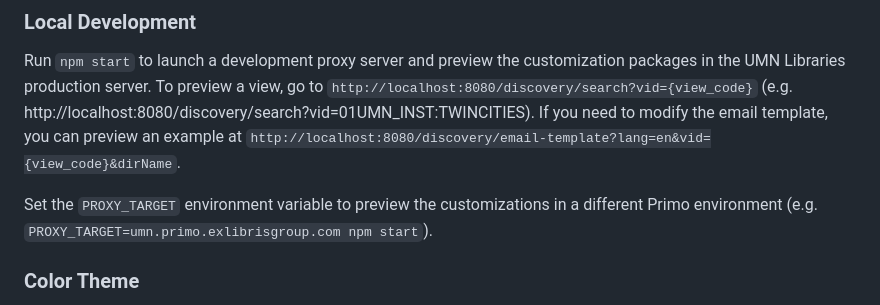
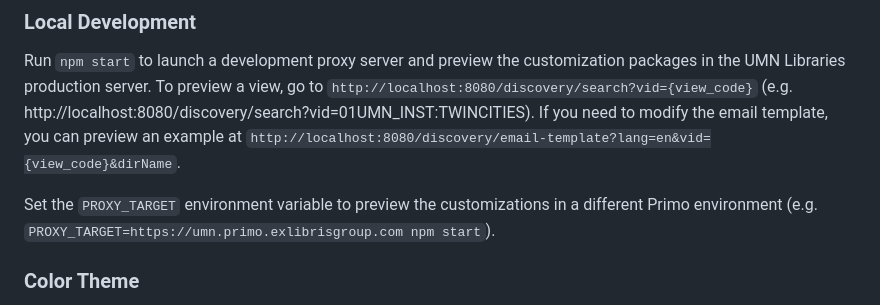
Before and after one commit to UMNLibraries/primo-ve-customization, a Markdown page: README.md, the part around the change. Drawn GitHub-style.

Commit message:
Update readme
Fix PROXY_TARGET example

```diff
--- a/README.md
+++ b/README.md
@@ -18,7 +18,7 @@ When planning our migration from Primo to Primo VE, we discovered that VE does n
 
 Run `npm start` to launch a development proxy server and preview the customization packages in the UMN Libraries production server. To preview a view, go to `http://localhost:8080/discovery/search?vid={view_code}` (e.g. http://localhost:8080/discovery/search?vid=01UMN_INST:TWINCITIES). If you need to modify the email template, you can preview an example at `http://localhost:8080/discovery/email-template?lang=en&vid={view_code}&dirName`.
 
-Set the `PROXY_TARGET` environment variable to preview the customizations in a different Primo environment (e.g. `PROXY_TARGET=umn.primo.exlibrisgroup.com npm start`).
+Set the `PROXY_TARGET` environment variable to preview the customizations in a different Primo environment (e.g. `PROXY_TARGET=https://umn.primo.exlibrisgroup.com npm start`).
 
 ### Color Theme
 
```
